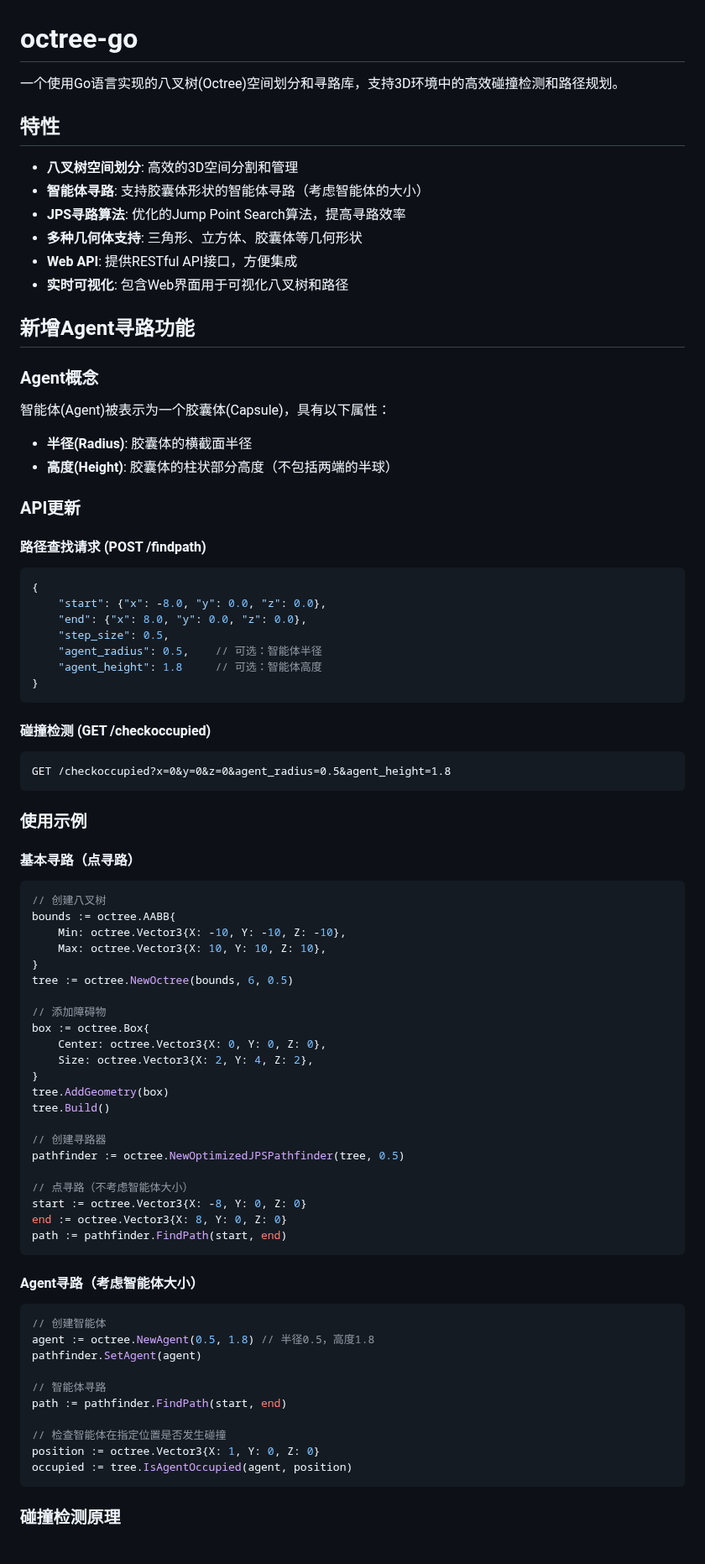
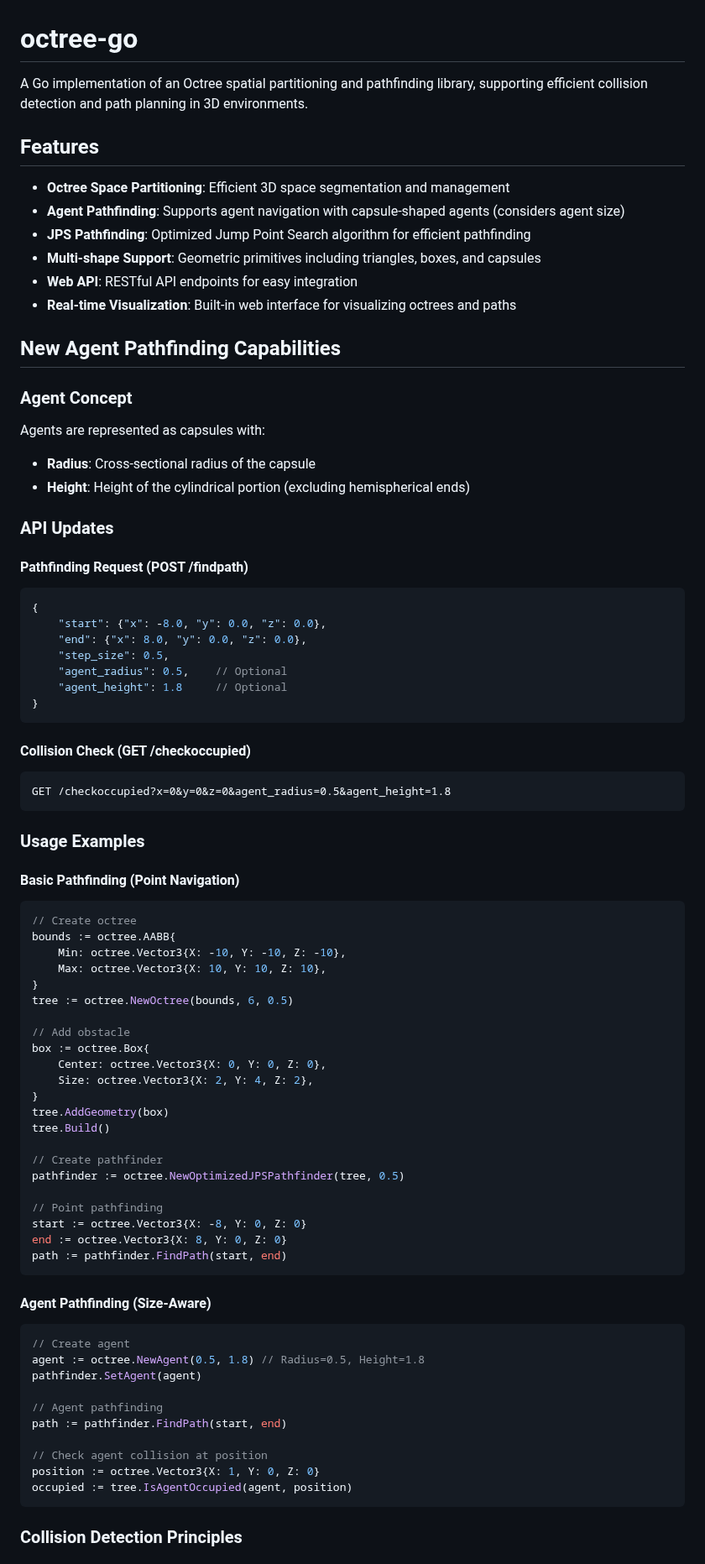
Before and after one commit to o0olele/octree-go, a Markdown page: README.md, the part around one of its changes. Shown at 84% size. Rendered like a GitHub page.

Commit message:
[readme] update

````diff
--- a/README.md
+++ b/README.md
@@ -1,53 +1,53 @@
 # octree-go
 
-一个使用Go语言实现的八叉树(Octree)空间划分和寻路库，支持3D环境中的高效碰撞检测和路径规划。
+A Go implementation of an Octree spatial partitioning and pathfinding library, supporting efficient collision detection and path planning in 3D environments.
 
-## 特性
+## Features
 
-- **八叉树空间划分**: 高效的3D空间分割和管理
-- **智能体寻路**: 支持胶囊体形状的智能体寻路（考虑智能体的大小）
-- **JPS寻路算法**: 优化的Jump Point Search算法，提高寻路效率
-- **多种几何体支持**: 三角形、立方体、胶囊体等几何形状
-- **Web API**: 提供RESTful API接口，方便集成
-- **实时可视化**: 包含Web界面用于可视化八叉树和路径
+- **Octree Space Partitioning**: Efficient 3D space segmentation and management
+- **Agent Pathfinding**: Supports agent navigation with capsule-shaped agents (considers agent size)
+- **JPS Pathfinding**: Optimized Jump Point Search algorithm for efficient pathfinding
+- **Multi-shape Support**: Geometric primitives including triangles, boxes, and capsules
+- **Web API**: RESTful API endpoints for easy integration
+- **Real-time Visualization**: Built-in web interface for visualizing octrees and paths
 
-## 新增Agent寻路功能
+## New Agent Pathfinding Capabilities
 
-### Agent概念
-智能体(Agent)被表示为一个胶囊体(Capsule)，具有以下属性：
-- **半径(Radius)**: 胶囊体的横截面半径
-- **高度(Height)**: 胶囊体的柱状部分高度（不包括两端的半球）
+### Agent Concept
+Agents are represented as capsules with:
+- **Radius**: Cross-sectional radius of the capsule
+- **Height**: Height of the cylindrical portion (excluding hemispherical ends)
 
-### API更新
+### API Updates
 
-#### 路径查找请求 (POST /findpath)
+#### Pathfinding Request (POST /findpath)
 ```json
 {
     "start": {"x": -8.0, "y": 0.0, "z": 0.0},
     "end": {"x": 8.0, "y": 0.0, "z": 0.0},
     "step_size": 0.5,
-    "agent_radius": 0.5,    // 可选：智能体半径
-    "agent_height": 1.8     // 可选：智能体高度
+    "agent_radius": 0.5,    // Optional
+    "agent_height": 1.8     // Optional
 }
 ```
 
-#### 碰撞检测 (GET /checkoccupied)
+#### Collision Check (GET /checkoccupied)
 ```
 GET /checkoccupied?x=0&y=0&z=0&agent_radius=0.5&agent_height=1.8
 ```
 
-### 使用示例
+### Usage Examples
 
-#### 基本寻路（点寻路）
+#### Basic Pathfinding (Point Navigation)
 ```go
-// 创建八叉树
+// Create octree
 bounds := octree.AABB{
     Min: octree.Vector3{X: -10, Y: -10, Z: -10},
     Max: octree.Vector3{X: 10, Y: 10, Z: 10},
 }
 tree := octree.NewOctree(bounds, 6, 0.5)
 
-// 添加障碍物
+// Add obstacle
 box := octree.Box{
     Center: octree.Vector3{X: 0, Y: 0, Z: 0},
     Size: octree.Vector3{X: 2, Y: 4, Z: 2},
@@ -55,28 +55,28 @@ box := octree.Box{
 tree.AddGeometry(box)
 tree.Build()
 
-// 创建寻路器
+// Create pathfinder
 pathfinder := octree.NewOptimizedJPSPathfinder(tree, 0.5)
 
-// 点寻路（不考虑智能体大小）
+// Point pathfinding
 start := octree.Vector3{X: -8, Y: 0, Z: 0}
 end := octree.Vector3{X: 8, Y: 0, Z: 0}
 path := pathfinder.FindPath(start, end)
 ```
 
-#### Agent寻路（考虑智能体大小）
+#### Agent Pathfinding (Size-Aware)
 ```go
-// 创建智能体
-agent := octree.NewAgent(0.5, 1.8) // 半径0.5，高度1.8
+// Create agent
+agent := octree.NewAgent(0.5, 1.8) // Radius=0.5, Height=1.8
 pathfinder.SetAgent(agent)
 
-// 智能体寻路
+// Agent pathfinding
 path := pathfinder.FindPath(start, end)
 
-// 检查智能体在指定位置是否发生碰撞
+// Check agent collision at position
 position := octree.Vector3{X: 1, Y: 0, Z: 0}
 occupied := tree.IsAgentOccupied(agent, position)
 ```
 
-### 碰撞检测原理
+### Collision Detection Principles
 
````
Also changed, not shown: other parts of README.md (+19 -33 lines).
